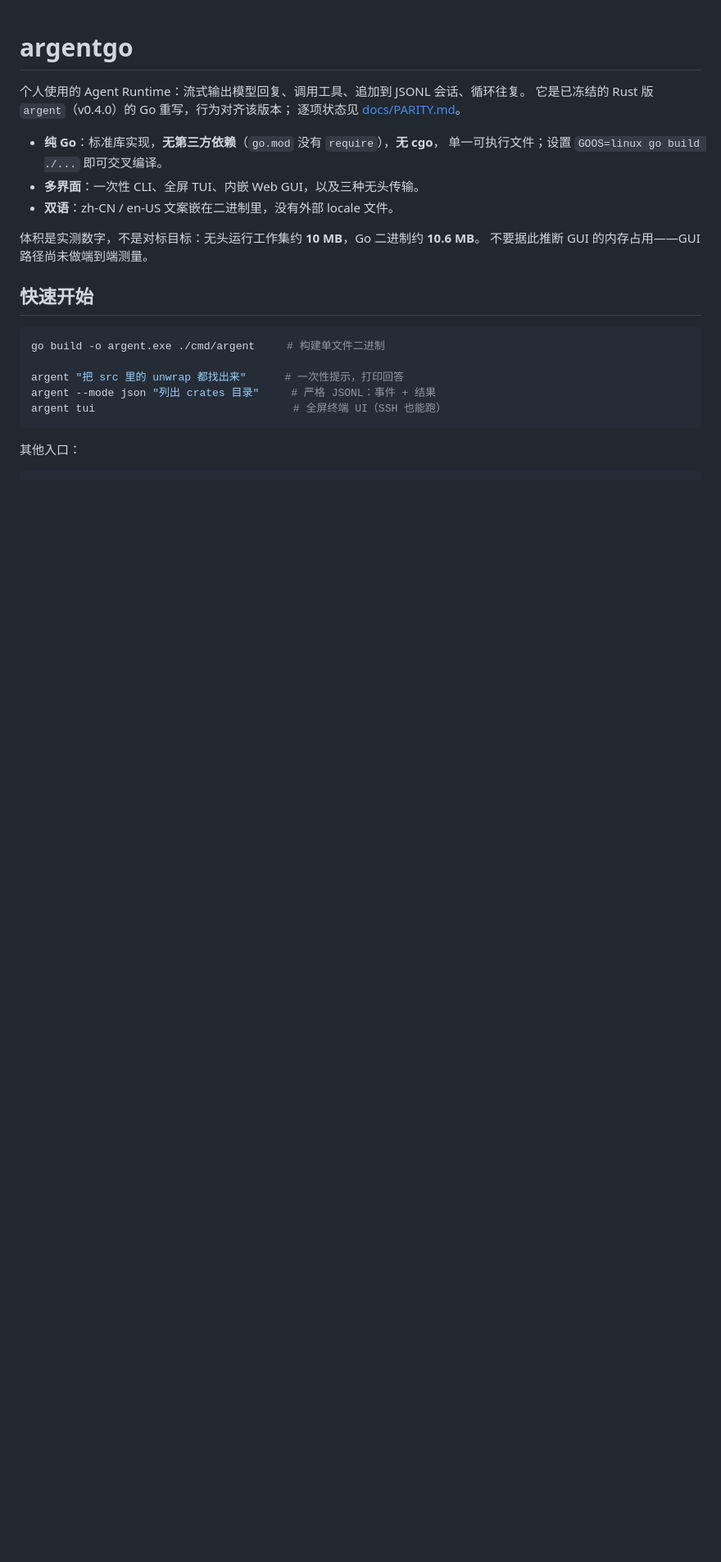
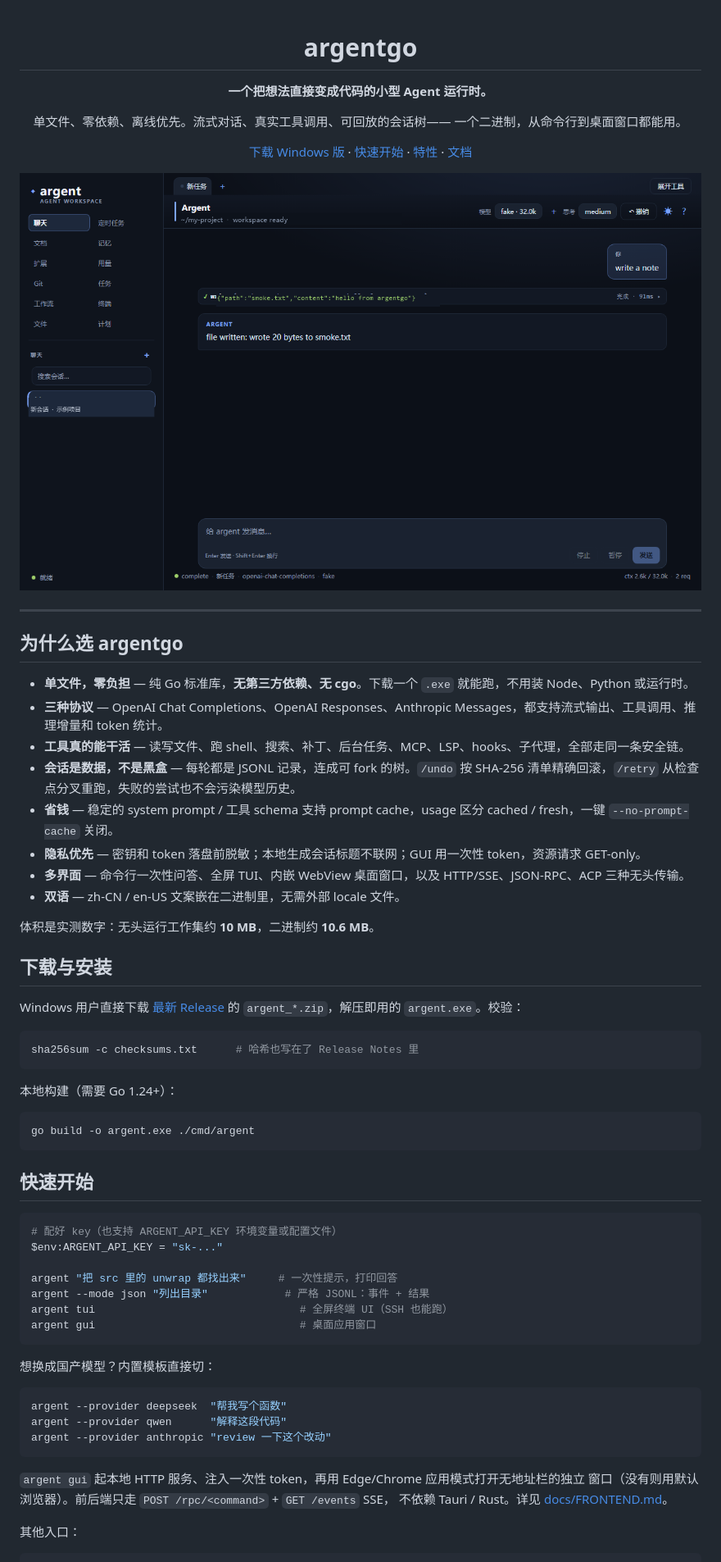
Before and after one commit to 2118505078xyh1/argentgo, a Markdown page: README.md, the part around one of its changes. Shown at 82% size. Rendered like a GitHub page; pictures changed too: docs/screenshot.png (added); blank space fills up the shorter version.

````diff
--- a/README.md
+++ b/README.md
@@ -1,26 +3,72 @@
 # argentgo
 
-个人使用的 Agent Runtime：流式输出模型回复、调用工具、追加到 JSONL 会话、循环往复。
-它是已冻结的 Rust 版 `argent`（v0.4.0）的 Go 重写，行为对齐该版本；
-逐项状态见 [docs/PARITY.md](docs/PARITY.md)。
+**一个把想法直接变成代码的小型 Agent 运行时。**
 
-- **纯 Go**：标准库实现，**无第三方依赖**（`go.mod` 没有 `require`），**无 cgo**，
-  单一可执行文件；设置 `GOOS=linux go build ./...` 即可交叉编译。
-- **多界面**：一次性 CLI、全屏 TUI、内嵌 Web GUI，以及三种无头传输。
-- **双语**：zh-CN / en-US 文案嵌在二进制里，没有外部 locale 文件。
+单文件、零依赖、离线优先。流式对话、真实工具调用、可回放的会话树——
+一个二进制，从命令行到桌面窗口都能用。
 
-体积是实测数字，不是对标目标：无头运行工作集约 **10 MB**，Go 二进制约 **10.6 MB**。
-不要据此推断 GUI 的内存占用——GUI 路径尚未做端到端测量。
+[下载 Windows 版](https://github.com/2118505078xyh1/argentgo/releases/latest) ·
+[快速开始](#快速开始) ·
+[特性](#为什么选-argentgo) ·
+[文档](#文档)
+
+![argentgo 桌面界面](docs/screenshot.png)
+
+</div>
+
+---
+
+## 为什么选 argentgo
+
+- **单文件，零负担** — 纯 Go 标准库，**无第三方依赖、无 cgo**。下载一个 `.exe` 就能跑，不用装 Node、Python 或运行时。
+- **三种协议** — OpenAI Chat Completions、OpenAI Responses、Anthropic Messages，都支持流式输出、工具调用、推理增量和 token 统计。
+- **工具真的能干活** — 读写文件、跑 shell、搜索、补丁、后台任务、MCP、LSP、hooks、子代理，全部走同一条安全链。
+- **会话是数据，不是黑盒** — 每轮都是 JSONL 记录，连成可 fork 的树。`/undo` 按 SHA-256 清单精确回滚，`/retry` 从检查点分叉重跑，失败的尝试也不会污染模型历史。
+- **省钱** — 稳定的 system prompt / 工具 schema 支持 prompt cache，usage 区分 cached / fresh，一键 `--no-prompt-cache` 关闭。
+- **隐私优先** — 密钥和 token 落盘前脱敏；本地生成会话标题不联网；GUI 用一次性 token，资源请求 GET-only。
+- **多界面** — 命令行一次性问答、全屏 TUI、内嵌 WebView 桌面窗口，以及 HTTP/SSE、JSON-RPC、ACP 三种无头传输。
+- **双语** — zh-CN / en-US 文案嵌在二进制里，无需外部 locale 文件。
+
+体积是实测数字：无头运行工作集约 **10 MB**，二进制约 **10.6 MB**。
+
+## 下载与安装
+
+Windows 用户直接下载 [最新 Release](https://github.com/2118505078xyh1/argentgo/releases/latest) 的
+`argent_*.zip`，解压即用的 `argent.exe`。校验：
+
+```powershell
+sha256sum -c checksums.txt      # 哈希也写在了 Release Notes 里
+```
+
+本地构建（需要 Go 1.24+）：
+
+```powershell
+go build -o argent.exe ./cmd/argent
+```
 
 ## 快速开始
 
 ```powershell
-go build -o argent.exe ./cmd/argent     # 构建单文件二进制
+# 配好 key（也支持 ARGENT_API_KEY 环境变量或配置文件）
+$env:ARGENT_API_KEY = "sk-..."
 
-argent "把 src 里的 unwrap 都找出来"      # 一次性提示，打印回答
-argent --mode json "列出 crates 目录"     # 严格 JSONL：事件 + 结果
-argent tui                               # 全屏终端 UI（SSH 也能跑）
+argent "把 src 里的 unwrap 都找出来"     # 一次性提示，打印回答
+argent --mode json "列出目录"            # 严格 JSONL：事件 + 结果
+argent tui                                # 全屏终端 UI（SSH 也能跑）
+argent gui                                # 桌面应用窗口
 ```
+
+想换成国产模型？内置模板直接切：
+
+```powershell
+argent --provider deepseek  "帮我写个函数"
+argent --provider qwen      "解释这段代码"
+argent --provider anthropic "review 一下这个改动"
+```
+
+`argent gui` 起本地 HTTP 服务、注入一次性 token，再用 Edge/Chrome 应用模式打开无地址栏的独立
+窗口（没有则用默认浏览器）。前后端只走 `POST /rpc/<command>` + `GET /events` SSE，
+不依赖 Tauri / Rust。详见 [docs/FRONTEND.md](docs/FRONTEND.md)。
 
 其他入口：
 
````
Also changed, not shown: other parts of README.md (+68 -96 lines).
